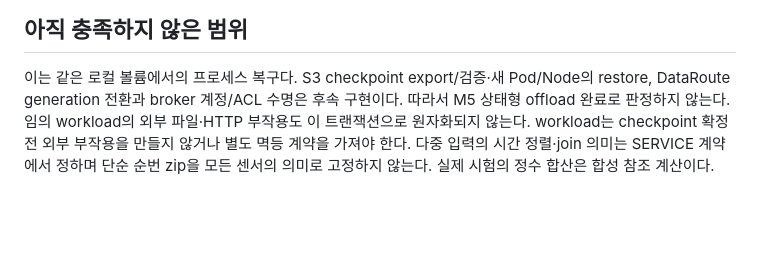
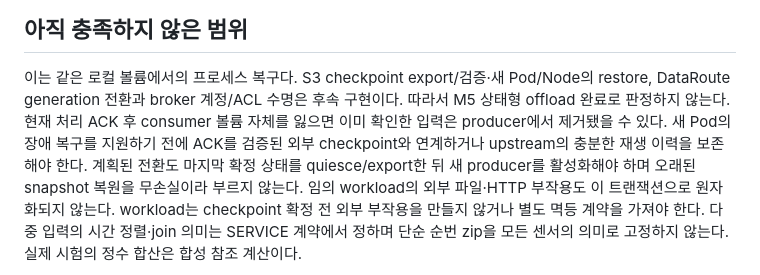
Before and after one commit to dsa04156/edgeai, a Markdown page: docs/adr/0022-stream-processing-journal.md, the part around the change. GitHub-like rendering; blank space fills up the shorter version.

```diff
--- a/docs/adr/0022-stream-processing-journal.md
+++ b/docs/adr/0022-stream-processing-journal.md
@@ -55,7 +55,11 @@ TLS 응답 정지의 실제 소켓 수/시간 상한 시험으로 검증하며
 
 이는 같은 로컬 볼륨에서의 프로세스 복구다. S3 checkpoint export/검증·새 Pod/Node의 restore,
 DataRoute generation 전환과 broker 계정/ACL 수명은 후속 구현이다. 따라서 M5 상태형 offload
-완료로 판정하지 않는다. 임의 workload의 외부 파일·HTTP 부작용도 이 트랜잭션으로 원자화되지 않는다.
+완료로 판정하지 않는다. 현재 처리 ACK 후 consumer 볼륨 자체를 잃으면 이미 확인한 입력은
+producer에서 제거됐을 수 있다. 새 Pod의 장애 복구를 지원하기 전에 ACK를 검증된 외부 checkpoint와
+연계하거나 upstream의 충분한 재생 이력을 보존해야 한다. 계획된 전환도 마지막 확정 상태를
+quiesce/export한 뒤 새 producer를 활성화해야 하며 오래된 snapshot 복원을 무손실이라 부르지 않는다.
+임의 workload의 외부 파일·HTTP 부작용도 이 트랜잭션으로 원자화되지 않는다.
 workload는 checkpoint 확정 전 외부 부작용을 만들지 않거나 별도 멱등 계약을 가져야 한다.
 다중 입력의 시간 정렬·join 의미는 SERVICE 계약에서 정하며 단순 순번 zip을 모든 센서의 의미로
 고정하지 않는다. 실제 시험의 정수 합산은 합성 참조 계산이다.
```
Also changed, not shown: docs/evidence/m7-stream-transport.md (+7 -1 lines).
